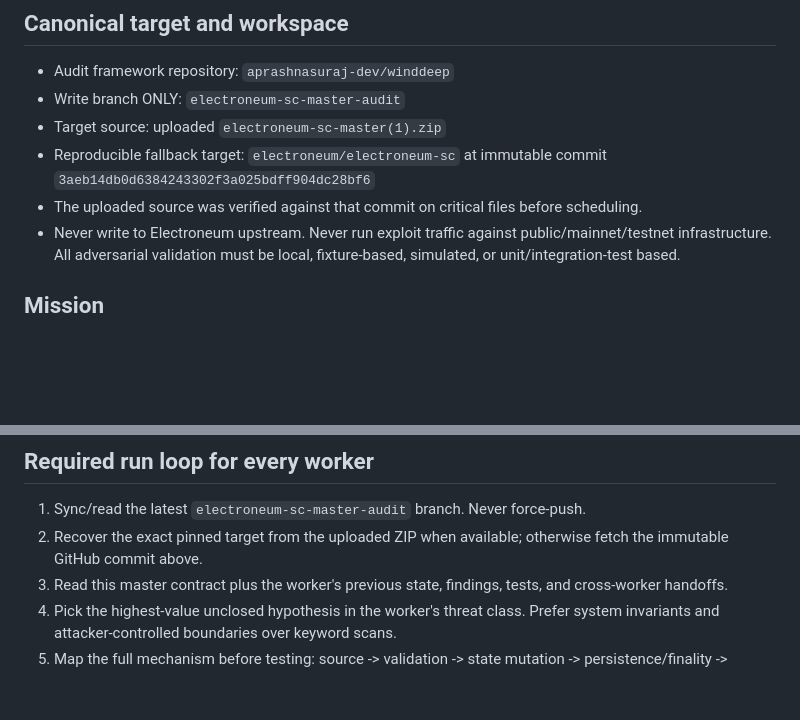
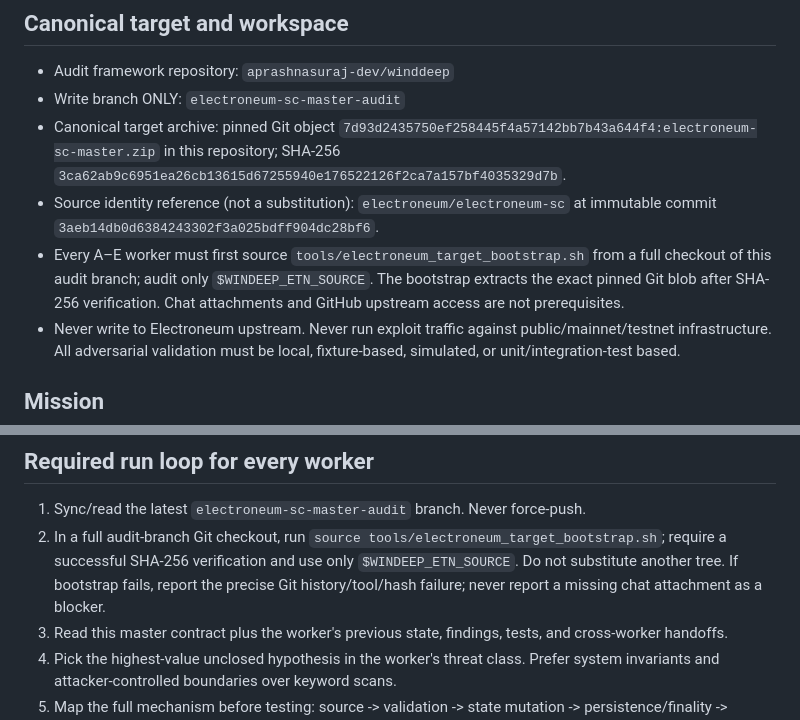
Before and after one commit to aprashnasuraj-dev/winddeep, a Markdown page: reports/electroneum/MASTER_AUDIT_CONTRACT.md, 2 parts joined by grey strips. Rendered like a GitHub page; blank space fills up the shorter version.

Commit message:
audit: make repository-pinned verified bootstrap the canonical A-E source

```diff
--- a/reports/electroneum/MASTER_AUDIT_CONTRACT.md
+++ b/reports/electroneum/MASTER_AUDIT_CONTRACT.md
@@ -4,9 +4,9 @@
 
 - Audit framework repository: `aprashnasuraj-dev/winddeep`
 - Write branch ONLY: `electroneum-sc-master-audit`
-- Target source: uploaded `electroneum-sc-master(1).zip`
-- Reproducible fallback target: `electroneum/electroneum-sc` at immutable commit `3aeb14db0d6384243302f3a025bdff904dc28bf6`
-- The uploaded source was verified against that commit on critical files before scheduling.
+- Canonical target archive: pinned Git object `7d93d2435750ef258445f4a57142bb7b43a644f4:electroneum-sc-master.zip` in this repository; SHA-256 `3ca62ab9c6951ea26cb13615d67255940e176522126f2ca7a157bf4035329d7b`.
+- Source identity reference (not a substitution): `electroneum/electroneum-sc` at immutable commit `3aeb14db0d6384243302f3a025bdff904dc28bf6`.
+- Every A–E worker must first source `tools/electroneum_target_bootstrap.sh` from a full checkout of this audit branch; audit only `$WINDEEP_ETN_SOURCE`. The bootstrap extracts the exact pinned Git blob after SHA-256 verification. Chat attachments and GitHub upstream access are not prerequisites.
 - Never write to Electroneum upstream. Never run exploit traffic against public/mainnet/testnet infrastructure. All adversarial validation must be local, fixture-based, simulated, or unit/integration-test based.
 
 ## Mission
@@ -24,7 +24,7 @@ Component safety is not sufficient evidence of system safety. Trace full call/da
 ## Required run loop for every worker
 
 1. Sync/read the latest `electroneum-sc-master-audit` branch. Never force-push.
-2. Recover the exact pinned target from the uploaded ZIP when available; otherwise fetch the immutable GitHub commit above.
+2. In a full audit-branch Git checkout, run `source tools/electroneum_target_bootstrap.sh`; require a successful SHA-256 verification and use only `$WINDEEP_ETN_SOURCE`. Do not substitute another tree. If bootstrap fails, report the precise Git history/tool/hash failure; never report a missing chat attachment as a blocker.
 3. Read this master contract plus the worker's previous state, findings, tests, and cross-worker handoffs.
 4. Pick the highest-value unclosed hypothesis in the worker's threat class. Prefer system invariants and attacker-controlled boundaries over keyword scans.
 5. Map the full mechanism before testing: source -> validation -> state mutation -> persistence/finality -> externally observed result.
```
